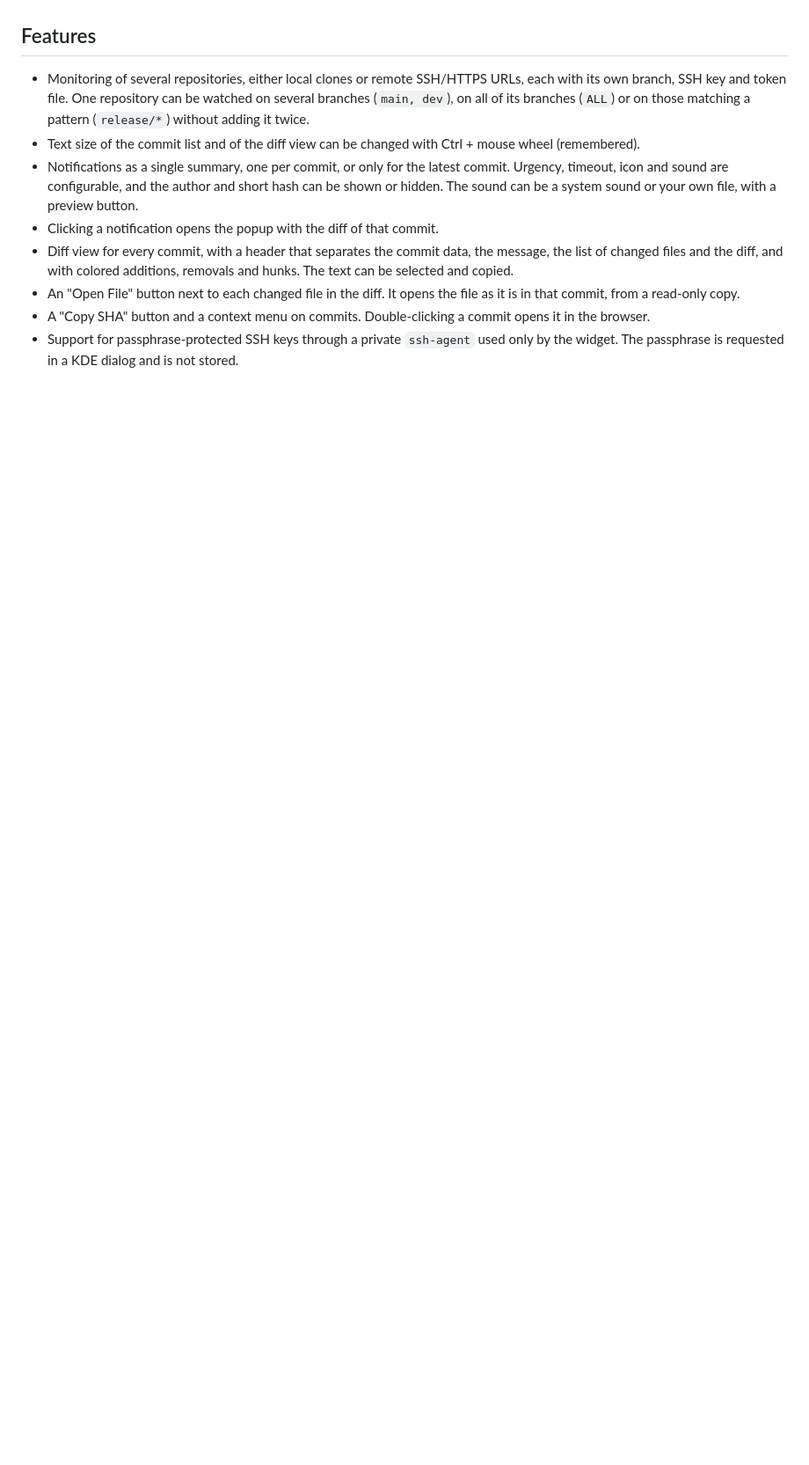
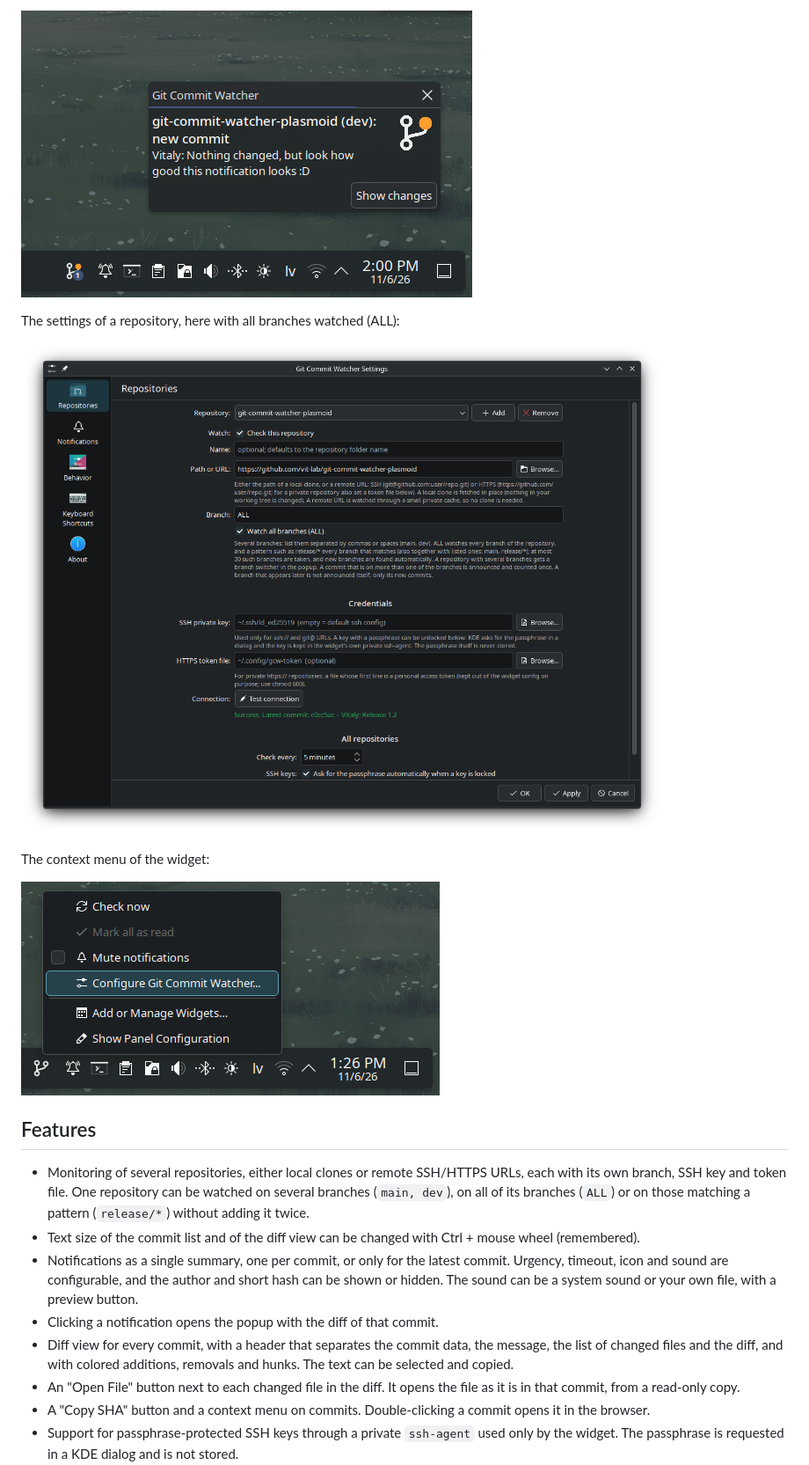
Before and after one commit to vit-lab/git-commit-watcher-plasmoid, a Markdown page: README.md, the part around one of its changes. Shown at 88% size. Rendered like a GitHub page; pictures changed too: docs/screenshots/03-notification.png (added), docs/screenshots/04-settings-repositories.png (added), docs/screenshots/05-context-menu.png (added); blank space fills up the shorter version.

Commit message:
Docs: screenshots in the README

```diff
--- a/README.md
+++ b/README.md
@@ -8,3 +22,12 @@ warranty.
+![A notification about a new commit](docs/screenshots/03-notification.png)
+
+The settings of a repository, here with all branches watched (ALL):
+
+![The repository settings](docs/screenshots/04-settings-repositories.png)
+
+The context menu of the widget:
+
+![The context menu](docs/screenshots/05-context-menu.png)
 
 ## Features
 
```
Also changed, not shown: other parts of README.md (+14 -0 lines), CHANGELOG.md (+1 -0 lines), docs/screenshots/01-commit-list.png (added), docs/screenshots/02-diff-view.png (added).
